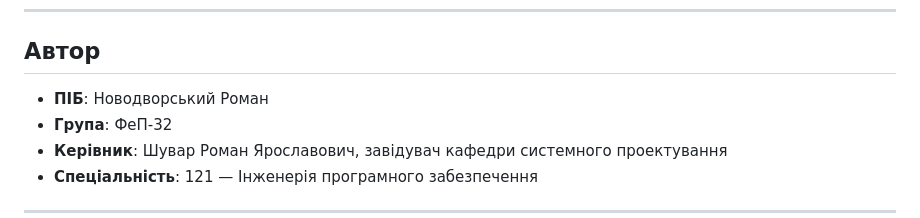
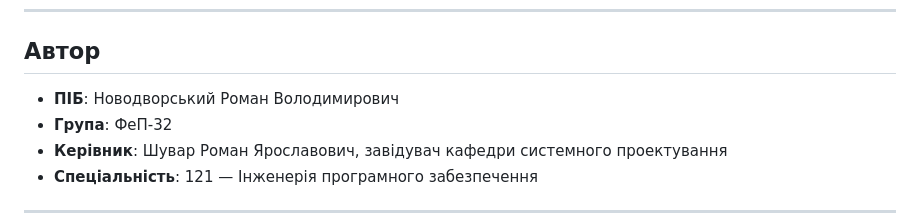
Before and after one commit to Novodvorskyi/HabitQuest, a Markdown page: README.md, the part around the change. Rendered like a GitHub page.

```diff
--- a/README.md
+++ b/README.md
@@ -10,7 +10,7 @@
 
 ## Автор
 
-- **ПІБ**: Новодворський Роман
+- **ПІБ**: Новодворський Роман Володимирович
 - **Група**: ФеП-32
 - **Керівник**: Шувар Роман Ярославович, завідувач кафедри системного проектування
 - **Спеціальність**: 121 — Інженерія програмного забезпечення
```
